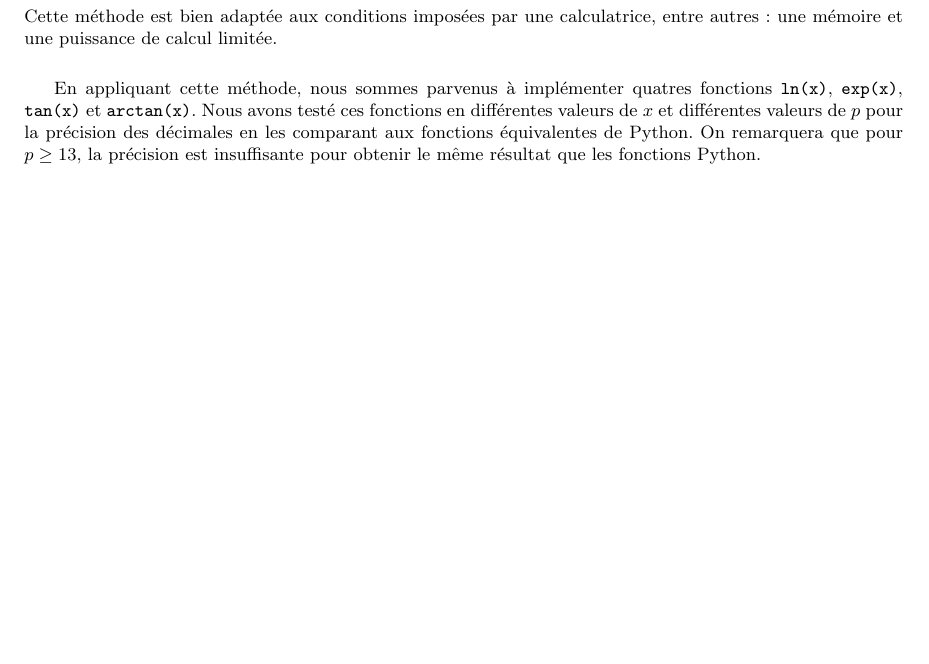
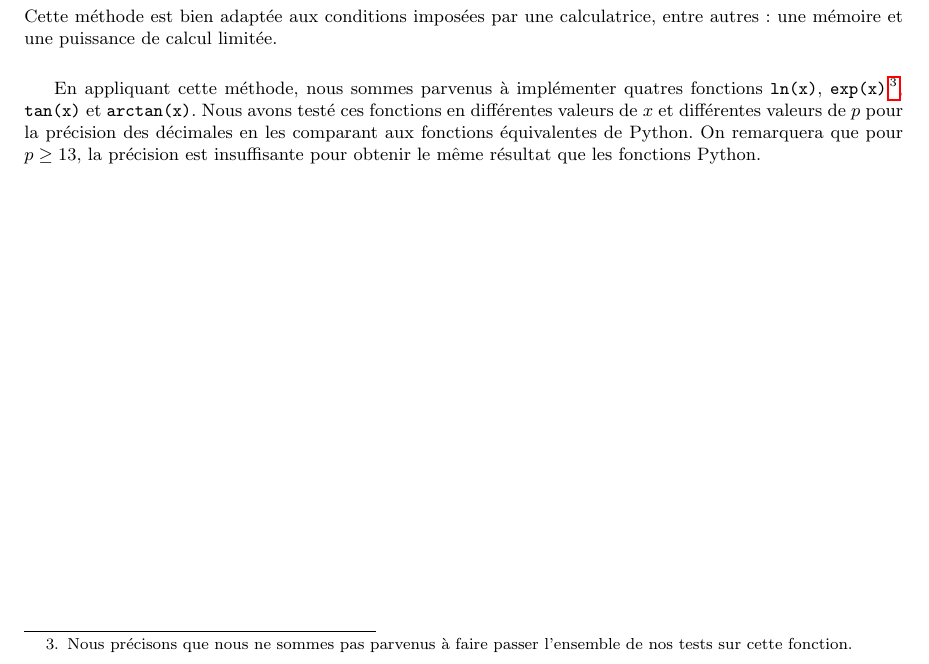
Before and after one commit to Antt-Catt/NumericAlgoProject1, a LaTeX document (tex/rapport.tex): part of page 4 of 5, cut so that both start at the same text, the shorter picture padded with empty space. Compiled offline with pdfLaTeX.

Commit message:
final version?

```diff
--- a/tex/rapport.tex
+++ b/tex/rapport.tex
@@ -352,7 +352,7 @@ La figure~\ref{fig:relative_error_log} illustre cette erreur relative pour des v
   Cette m\'ethode est bien adapt\'ee aux conditions impos\'ees par une calculatrice, entre autres : une m\'emoire et une puissance de calcul limit\'ee.
   \vskip 1mm ~
 
-  En appliquant cette méthode, nous sommes parvenus à implémenter quatres fonctions \verb|ln(x)|, \verb|exp(x)|, \verb|tan(x)| et \verb|arctan(x)|. Nous avons testé ces fonctions en différentes valeurs de $x$ et différentes valeurs de $p$ pour la précision des décimales en les comparant aux fonctions équivalentes de Python. On remarquera que pour $p\geq 13$, la précision est insuffisante pour obtenir le même résultat que les fonctions Python.
+  En appliquant cette méthode, nous sommes parvenus à implémenter quatres fonctions \verb|ln(x)|, \verb|exp(x)|\footnote{Nous précisons que nous ne sommes pas parvenus à faire passer l'ensemble de nos tests sur cette fonction.}, \verb|tan(x)| et \verb|arctan(x)|. Nous avons testé ces fonctions en différentes valeurs de $x$ et différentes valeurs de $p$ pour la précision des décimales en les comparant aux fonctions équivalentes de Python. On remarquera que pour $p\geq 13$, la précision est insuffisante pour obtenir le même résultat que les fonctions Python.
   %%%%%%%%% technique générale utilisée
 
   %%%%%%%%% efficacité lorsqu'elle est ramenée à une calculatrice
```
